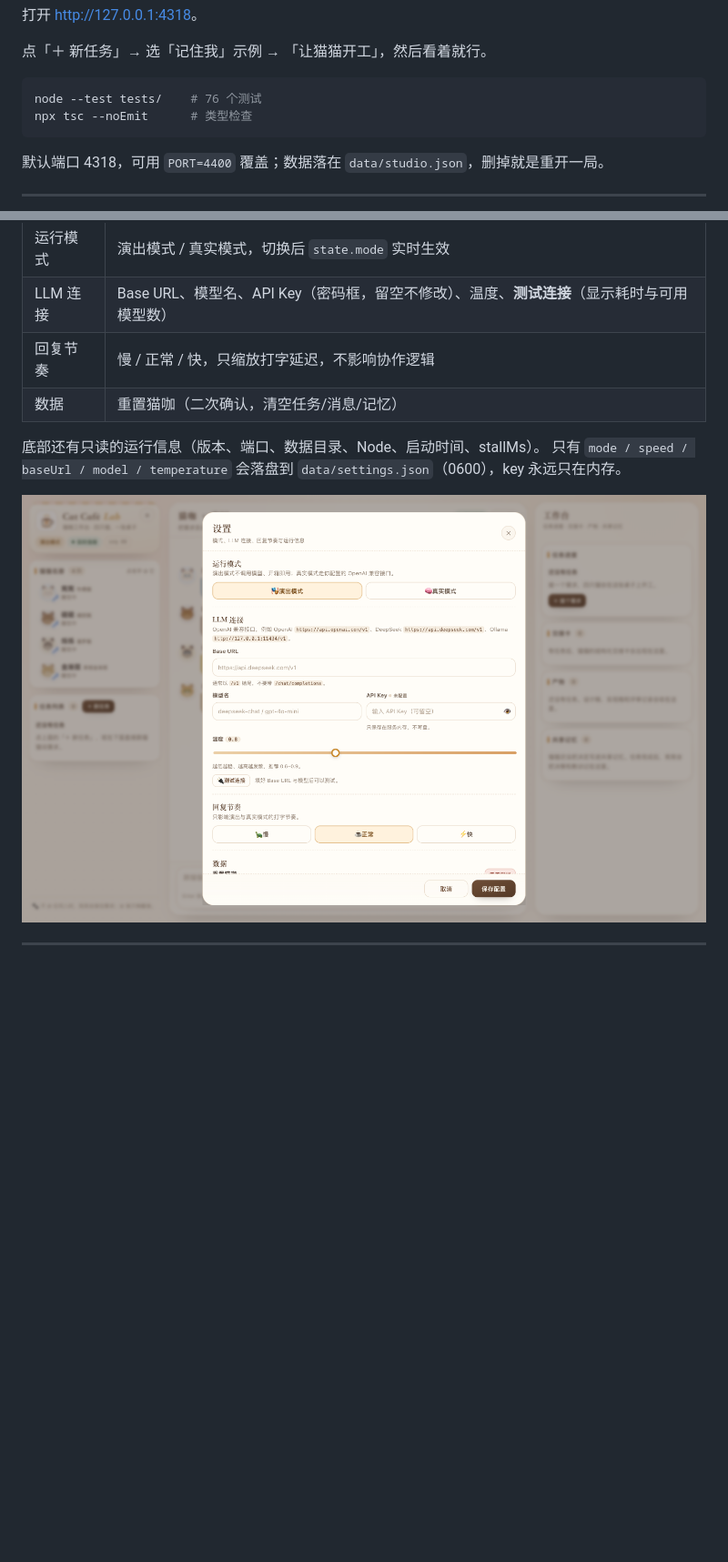
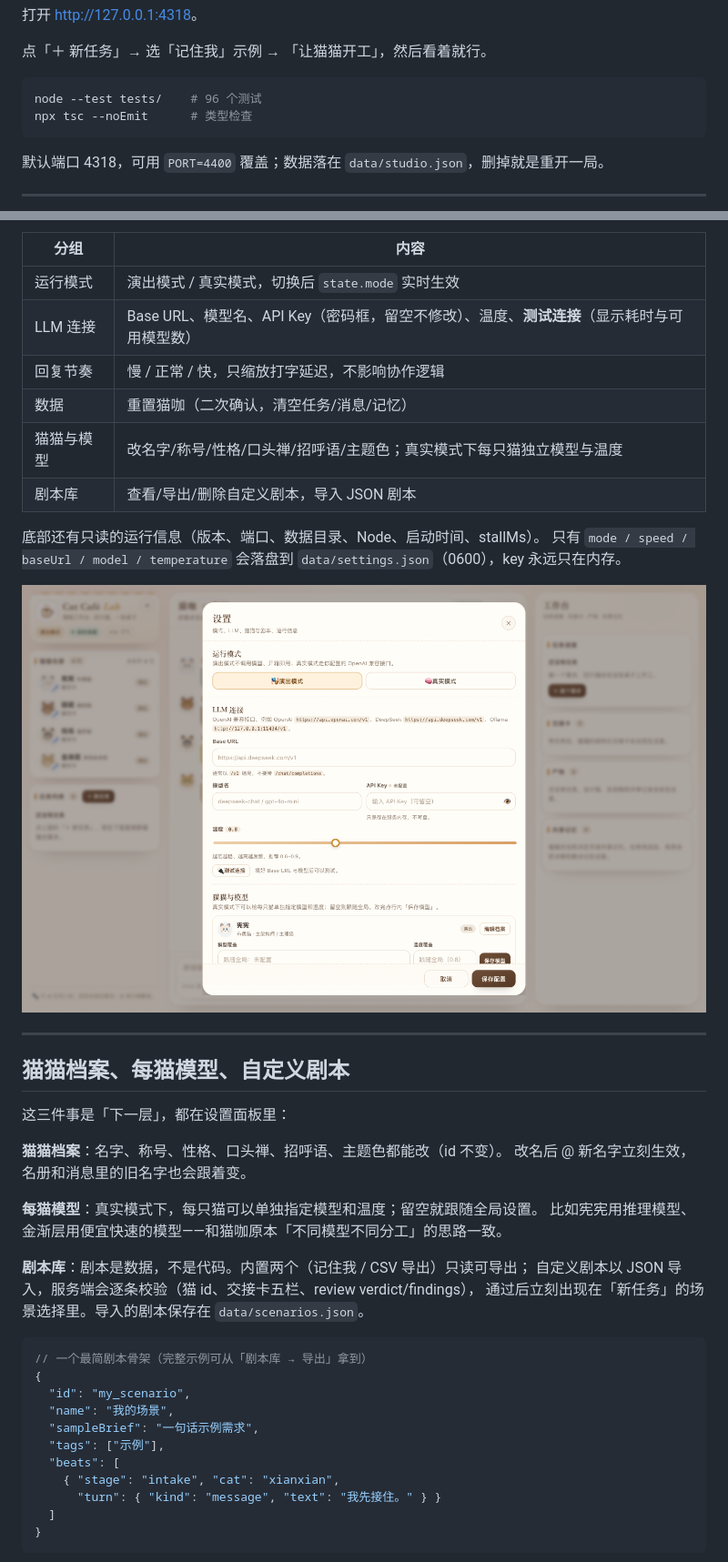
Before and after one commit to zishuo-xu/cat-cafe-lab, a Markdown page: README.md, 2 parts joined by grey strips. Shown: that part at 91% size. Rendered like a GitHub page; pictures changed too: docs/images/settings.png; blank space fills up the shorter version.

````diff
--- a/README.md
+++ b/README.md
@@ -44,7 +44,7 @@ node src/main.ts      # 或 pnpm start
 点「＋ 新任务」→ 选「记住我」示例 → 「让猫猫开工」，然后看着就行。
 
 ```bash
-node --test tests/    # 76 个测试
+node --test tests/    # 96 个测试
 npx tsc --noEmit      # 类型检查
 ```
 
@@ -169,8 +169,41 @@ node src/main.ts
 | LLM 连接 | Base URL、模型名、API Key（密码框，留空不修改）、温度、**测试连接**（显示耗时与可用模型数） |
 | 回复节奏 | 慢 / 正常 / 快，只缩放打字延迟，不影响协作逻辑 |
 | 数据 | 重置猫咖（二次确认，清空任务/消息/记忆） |
+| 猫猫与模型 | 改名字/称号/性格/口头禅/招呼语/主题色；真实模式下每只猫独立模型与温度 |
+| 剧本库 | 查看/导出/删除自定义剧本，导入 JSON 剧本 |
 
 底部还有只读的运行信息（版本、端口、数据目录、Node、启动时间、stallMs）。
 只有 `mode / speed / baseUrl / model / temperature` 会落盘到 `data/settings.json`（0600），key 永远只在内存。
 
 ![设置面板](docs/images/settings.png)
+
+---
+
+## 猫猫档案、每猫模型、自定义剧本
+
+这三件事是「下一层」，都在设置面板里：
+
+**猫猫档案**：名字、称号、性格、口头禅、招呼语、主题色都能改（id 不变）。
+改名后 @ 新名字立刻生效，名册和消息里的旧名字也会跟着变。
+
+**每猫模型**：真实模式下，每只猫可以单独指定模型和温度；留空就跟随全局设置。
+比如宪宪用推理模型、金渐层用便宜快速的模型——和猫咖原本「不同模型不同分工」的思路一致。
+
+**剧本库**：剧本是数据，不是代码。内置两个（记住我 / CSV 导出）只读可导出；
+自定义剧本以 JSON 导入，服务端会逐条校验（猫 id、交接卡五栏、review verdict/findings），
+通过后立刻出现在「新任务」的场景选择里。导入的剧本保存在 `data/scenarios.json`。
+
+```jsonc
+// 一个最简剧本骨架（完整示例可从「剧本库 → 导出」拿到）
+{
+  "id": "my_scenario",
+  "name": "我的场景",
+  "sampleBrief": "一句话示例需求",
+  "tags": ["示例"],
+  "beats": [
+    { "stage": "intake", "cat": "xianxian",
+      "turn": { "kind": "message", "text": "我先接住。" } }
+  ]
+}
+```
+
````
Also changed, not shown: other parts of README.md (+6 -2 lines), docs/architecture.md (+20 -2 lines), docs/llm.md (+11 -0 lines), docs/images/settings-cats.png (added), docs/images/settings-scenarios.png (added), 14 other files.
